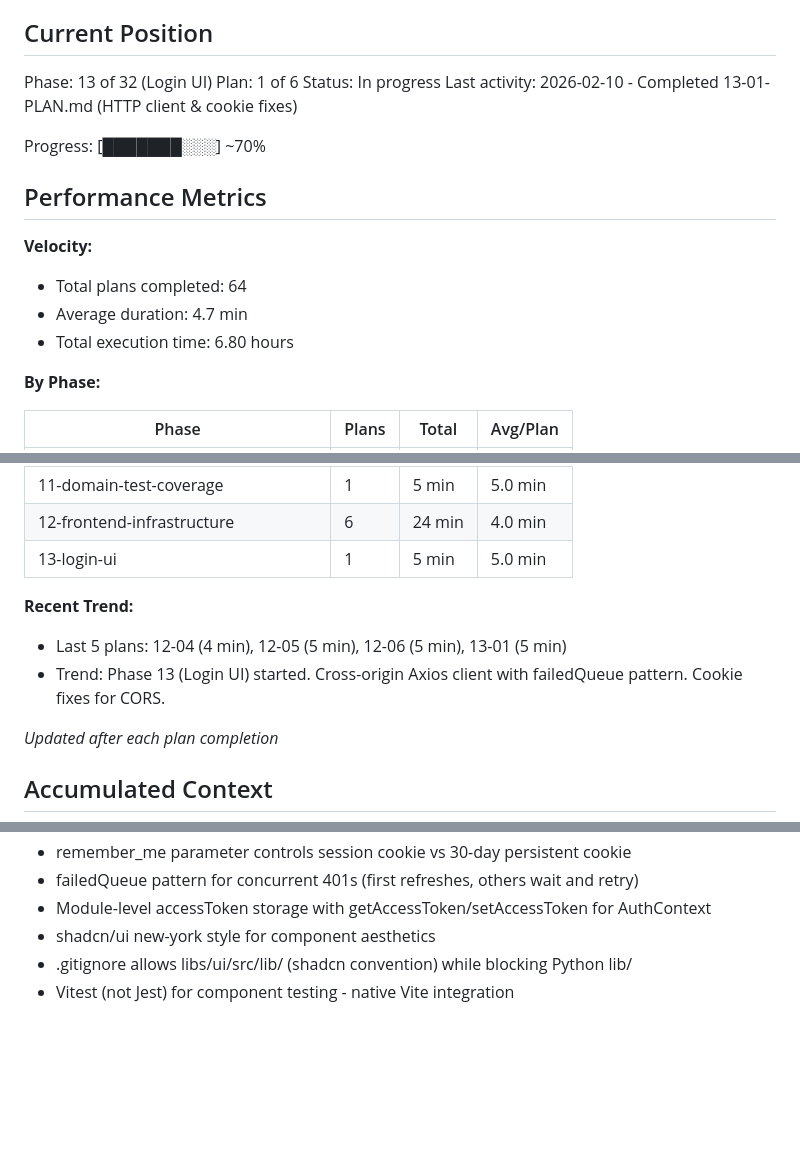
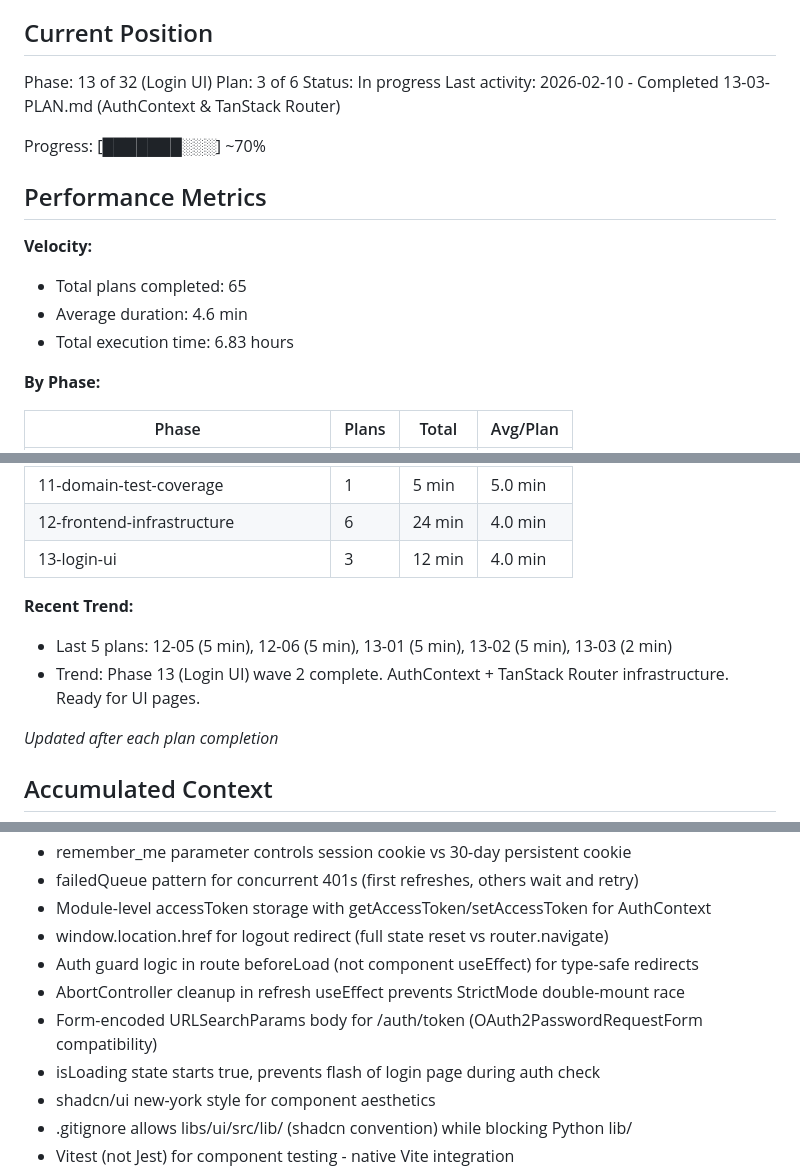
Before and after one commit to galexy/revivo-mk1, a Markdown page: .planning/STATE.md, 3 parts joined by grey strips. Rendered like a GitHub page; blank space fills up the shorter version.

Commit message:
docs(13-03): complete AuthContext & TanStack Router plan
Tasks completed: 2/2
- AuthContext provider with optimistic refresh
- TanStack Router with protected routes

SUMMARY: .planning/phases/13-login-ui/13-03-SUMMARY.md

```diff
--- a/.planning/STATE.md
+++ b/.planning/STATE.md
@@ -10,18 +10,18 @@ See: .planning/PROJECT.md (updated 2026-01-29)
 ## Current Position
 
 Phase: 13 of 32 (Login UI)
-Plan: 1 of 6
+Plan: 3 of 6
 Status: In progress
-Last activity: 2026-02-10 - Completed 13-01-PLAN.md (HTTP client & cookie fixes)
+Last activity: 2026-02-10 - Completed 13-03-PLAN.md (AuthContext & TanStack Router)
 
 Progress: [███████░░░] ~70%
 
 ## Performance Metrics
 
 **Velocity:**
-- Total plans completed: 64
-- Average duration: 4.7 min
-- Total execution time: 6.80 hours
+- Total plans completed: 65
+- Average duration: 4.6 min
+- Total execution time: 6.83 hours
 
 **By Phase:**
 
@@ -43,11 +43,11 @@ Progress: [███████░░░] ~70%
 | 10-value-object-orm-mapping | 1 | 6 min | 6.0 min |
 | 11-domain-test-coverage | 1 | 5 min | 5.0 min |
 | 12-frontend-infrastructure | 6 | 24 min | 4.0 min |
-| 13-login-ui | 1 | 5 min | 5.0 min |
+| 13-login-ui | 3 | 12 min | 4.0 min |
 
 **Recent Trend:**
-- Last 5 plans: 12-04 (4 min), 12-05 (5 min), 12-06 (5 min), 13-01 (5 min)
-- Trend: Phase 13 (Login UI) started. Cross-origin Axios client with failedQueue pattern. Cookie fixes for CORS.
+- Last 5 plans: 12-05 (5 min), 12-06 (5 min), 13-01 (5 min), 13-02 (5 min), 13-03 (2 min)
+- Trend: Phase 13 (Login UI) wave 2 complete. AuthContext + TanStack Router infrastructure. Ready for UI pages.
 
 *Updated after each plan completion*
 
@@ -70,6 +70,11 @@ Recent decisions affecting current work:
 - remember_me parameter controls session cookie vs 30-day persistent cookie
 - failedQueue pattern for concurrent 401s (first refreshes, others wait and retry)
 - Module-level accessToken storage with getAccessToken/setAccessToken for AuthContext
+- window.location.href for logout redirect (full state reset vs router.navigate)
+- Auth guard logic in route beforeLoad (not component useEffect) for type-safe redirects
+- AbortController cleanup in refresh useEffect prevents StrictMode double-mount race
+- Form-encoded URLSearchParams body for /auth/token (OAuth2PasswordRequestForm compatibility)
+- isLoading state starts true, prevents flash of login page during auth check
 - shadcn/ui new-york style for component aesthetics
 - .gitignore allows libs/ui/src/lib/ (shadcn convention) while blocking Python lib/
 - Vitest (not Jest) for component testing - native Vite integration
```
Also changed, not shown: other parts of .planning/STATE.md (+2 -2 lines), 1 other file.
